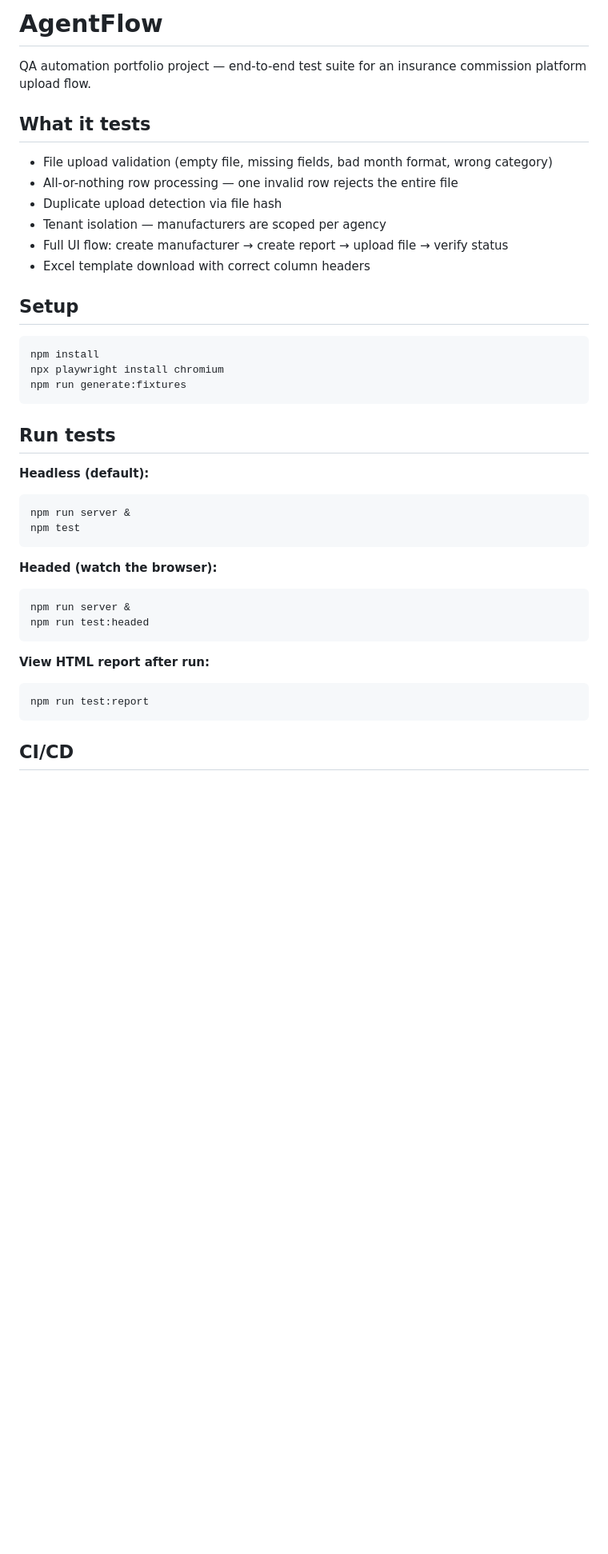
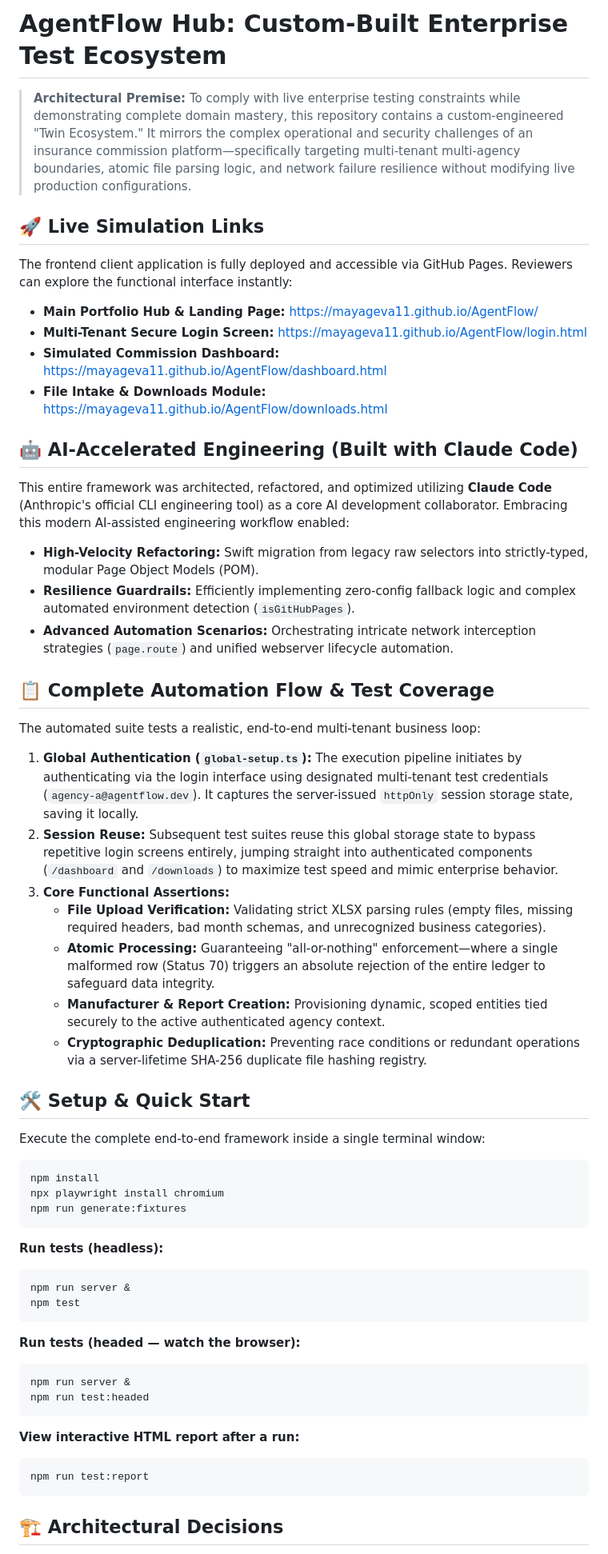
Before and after one commit to mayageva11/AgentFlow, a Markdown page: README.md, the part around one of its changes. Shown at 80% size. GitHub-like rendering; blank space fills up the shorter version.

````diff
--- a/README.md
+++ b/README.md
@@ -1,17 +1,39 @@
-# AgentFlow
+# AgentFlow Hub: Custom-Built Enterprise Test Ecosystem
 
-QA automation portfolio project — end-to-end test suite for an insurance commission platform upload flow.
+> **Architectural Premise:** To comply with live enterprise testing constraints while demonstrating complete domain mastery, this repository contains a custom-engineered "Twin Ecosystem." It mirrors the complex operational and security challenges of an insurance commission platform—specifically targeting multi-tenant multi-agency boundaries, atomic file parsing logic, and network failure resilience without modifying live production configurations.
 
-## What it tests
+## 🚀 Live Simulation Links
 
-- File upload validation (empty file, missing fields, bad month format, wrong category)
-- All-or-nothing row processing — one invalid row rejects the entire file
-- Duplicate upload detection via file hash
-- Tenant isolation — manufacturers are scoped per agency
-- Full UI flow: create manufacturer → create report → upload file → verify status
-- Excel template download with correct column headers
+The frontend client application is fully deployed and accessible via GitHub Pages. Reviewers can explore the functional interface instantly:
 
-## Setup
+* **Main Portfolio Hub & Landing Page:** https://mayageva11.github.io/AgentFlow/
+* **Multi-Tenant Secure Login Screen:** https://mayageva11.github.io/AgentFlow/login.html
+* **Simulated Commission Dashboard:** https://mayageva11.github.io/AgentFlow/dashboard.html
+* **File Intake & Downloads Module:** https://mayageva11.github.io/AgentFlow/downloads.html
+
+## 🤖 AI-Accelerated Engineering (Built with Claude Code)
+
+This entire framework was architected, refactored, and optimized utilizing **Claude Code** (Anthropic's official CLI engineering tool) as a core AI development collaborator. Embracing this modern AI-assisted engineering workflow enabled:
+
+* **High-Velocity Refactoring:** Swift migration from legacy raw selectors into strictly-typed, modular Page Object Models (POM).
+* **Resilience Guardrails:** Efficiently implementing zero-config fallback logic and complex automated environment detection (`isGitHubPages`).
+* **Advanced Automation Scenarios:** Orchestrating intricate network interception strategies (`page.route`) and unified webserver lifecycle automation.
+
+## 📋 Complete Automation Flow & Test Coverage
+
+The automated suite tests a realistic, end-to-end multi-tenant business loop:
+
+1. **Global Authentication (`global-setup.ts`):** The execution pipeline initiates by authenticating via the login interface using designated multi-tenant test credentials (`agency-a@agentflow.dev`). It captures the server-issued `httpOnly` session storage state, saving it locally.
+2. **Session Reuse:** Subsequent test suites reuse this global storage state to bypass repetitive login screens entirely, jumping straight into authenticated components (`/dashboard` and `/downloads`) to maximize test speed and mimic enterprise behavior.
+3. **Core Functional Assertions:**
+   * **File Upload Verification:** Validating strict XLSX parsing rules (empty files, missing required headers, bad month schemas, and unrecognized business categories).
+   * **Atomic Processing:** Guaranteeing "all-or-nothing" enforcement—where a single malformed row (Status 70) triggers an absolute rejection of the entire ledger to safeguard data integrity.
+   * **Manufacturer & Report Creation:** Provisioning dynamic, scoped entities tied securely to the active authenticated agency context.
+   * **Cryptographic Deduplication:** Preventing race conditions or redundant operations via a server-lifetime SHA-256 duplicate file hashing registry.
+
+## 🛠️ Setup & Quick Start
+
+Execute the complete end-to-end framework inside a single terminal window:
 
 ```bash
 npm install
@@ -19,24 +41,22 @@ npx playwright install chromium
 npm run generate:fixtures
 ```
 
-## Run tests
-
-**Headless (default):**
+**Run tests (headless):**
 ```bash
 npm run server &
 npm test
 ```
 
-**Headed (watch the browser):**
+**Run tests (headed — watch the browser):**
 ```bash
 npm run server &
 npm run test:headed
 ```
 
-**View HTML report after run:**
+**View interactive HTML report after a run:**
 ```bash
 npm run test:report
 ```
 
-## CI/CD
+## 🏗️ Architectural Decisions
 
````
Also changed, not shown: other parts of README.md (+66 -37 lines).
